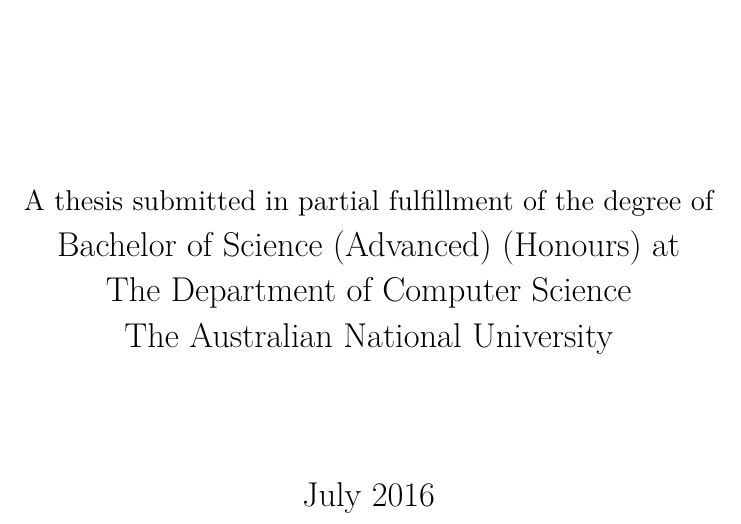
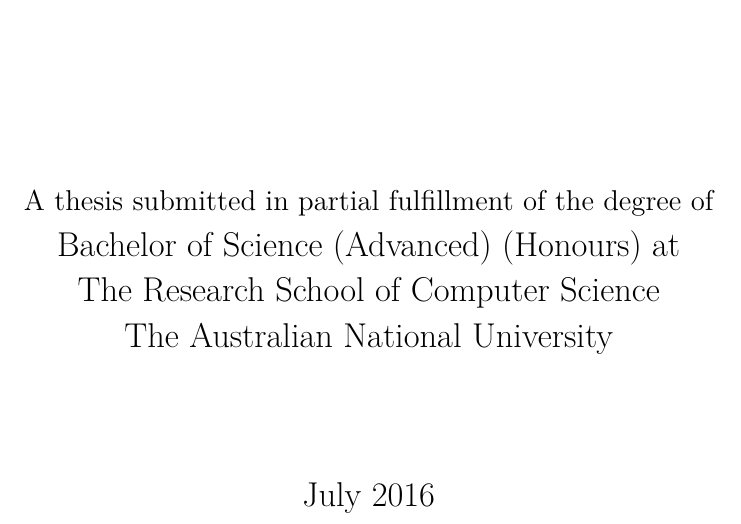
Before and after one commit to chengsoonong/crowdastro, a LaTeX thesis (tex/thesis/thesis.tex, which reads tex/thesis/titlepage.tex): part of page 1 of 32, cut so that both start at the same text. Compiled offline with XeLaTeX; a LaTeX package or settings file that is missing is left out.

Commit message:
Updated title page affiliation.

```diff
--- a/tex/thesis/titlepage.tex
+++ b/tex/thesis/titlepage.tex
@@ -15,7 +15,7 @@
     \makeatother
     \Large A thesis submitted in partial fulfillment of the degree of \\
     \LARGE Bachelor of Science (Advanced) (Honours) at \\
-    The Department of Computer Science\\
+    The Research School of Computer Science\\
     The Australian National University \\[2cm]
     \thismonth
   \end{center}
```
